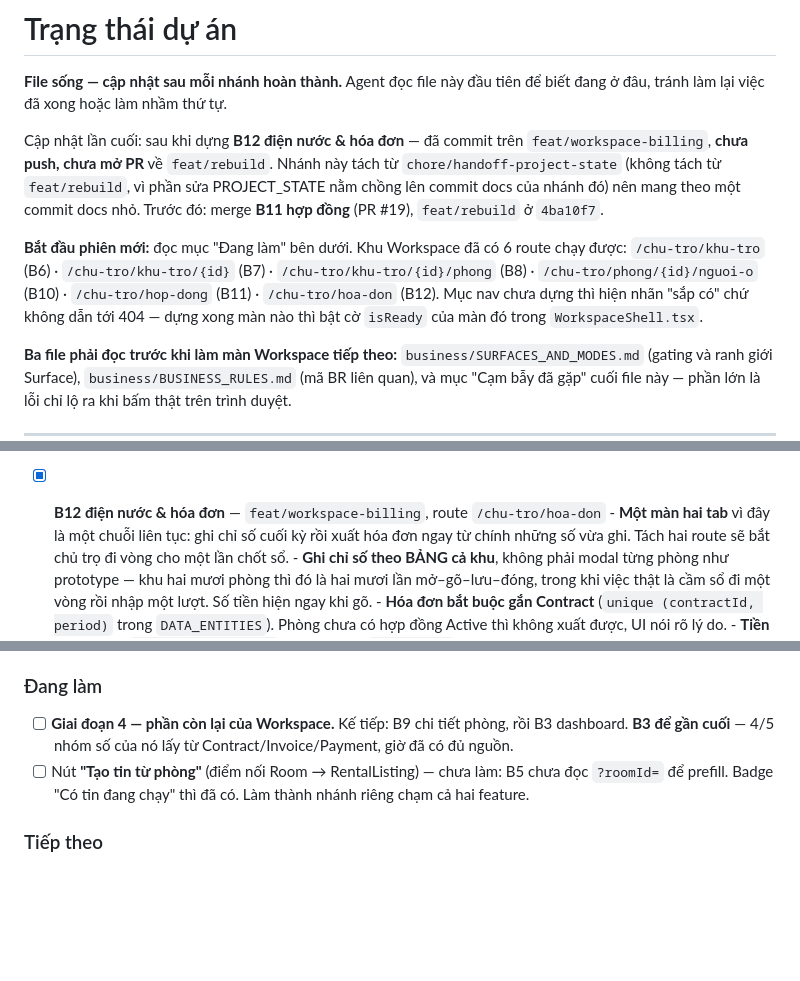
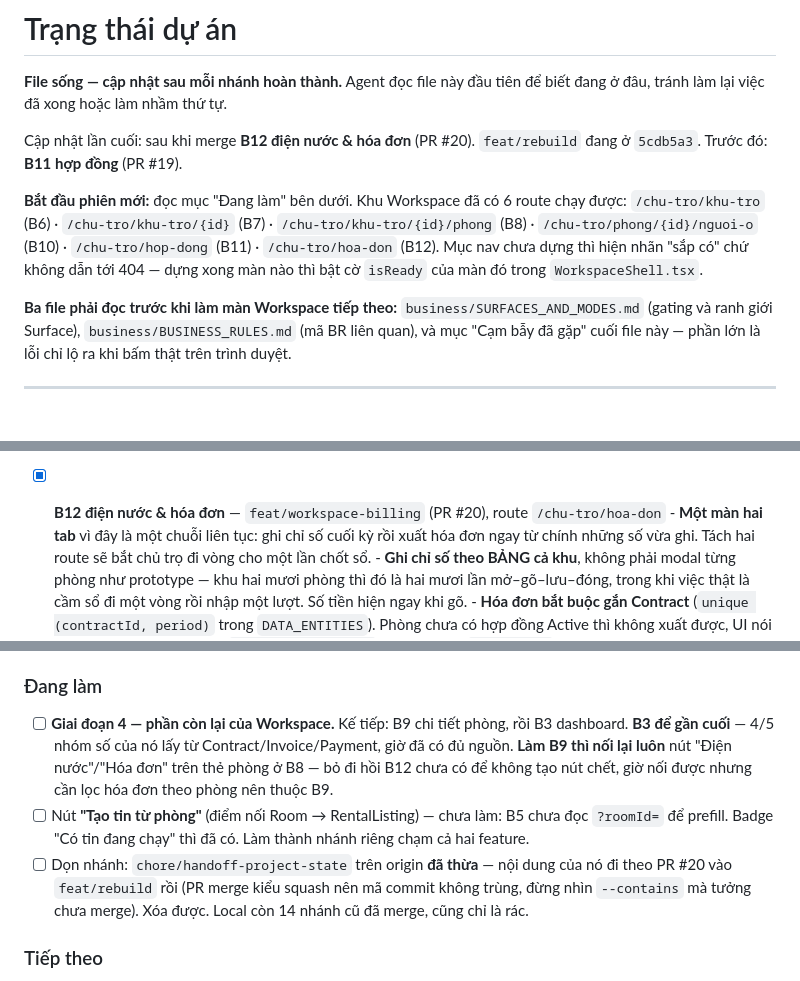
Before and after one commit to levanthai281005/tro-nhanh-fe, a Markdown page: .agents/PROJECT_STATE.md, 3 parts joined by grey strips. GitHub-like rendering; blank space fills up the shorter version.

Commit message:
docs: cập nhật PROJECT_STATE sau khi merge B12
Dòng "cập nhật lần cuối" viết lúc B12 còn nằm trên nhánh chưa push, nên nó đang nói B12 "chưa
push, chưa mở PR" trong khi PR #20 đã merge vào feat/rebuild. Agent mở phiên mới đọc file này
ĐẦU TIÊN — để nguyên là máy khác đọc vào rồi đi làm lại một việc đã xong.

Ghi đúng: B12 đã merge (PR #20), feat/rebuild ở 5cdb5a3. Bỏ luôn đoạn giải thích nhánh
feat/workspace-billing tách từ đâu — chuyện của một nhánh đã đóng, giữ lại chỉ làm nhiễu.

Thêm hai việc vào mục "Đang làm" để phiên sau không phải suy luận lại:
- Làm B9 thì nối lại nút "Điện nước"/"Hóa đơn" trên thẻ phòng B8 (bỏ hồi B12 chưa có).
- chore/handoff-project-state trên origin đã thừa. Ghi rõ PR #20 merge kiểu squash nên mã
  commit không trùng — nhìn `git branch --contains` sẽ tưởng nhánh chưa merge và giữ lại rác.

Sửa thêm một câu bị vỡ dòng giữa chừng ở phần "Bắt đầu phiên mới".

Co-Authored-By: Claude Opus 5 <noreply@anthropic.com>

```diff
--- a/.agents/PROJECT_STATE.md
+++ b/.agents/PROJECT_STATE.md
@@ -3,18 +3,14 @@
 **File sống — cập nhật sau mỗi nhánh hoàn thành.** Agent đọc file này đầu tiên để biết đang
 ở đâu, tránh làm lại việc đã xong hoặc làm nhầm thứ tự.
 
-Cập nhật lần cuối: sau khi dựng **B12 điện nước & hóa đơn** — đã commit trên
-`feat/workspace-billing`, **chưa push, chưa mở PR** về `feat/rebuild`. Nhánh này tách từ
-`chore/handoff-project-state` (không tách từ `feat/rebuild`, vì phần sửa PROJECT_STATE nằm
-chồng lên commit docs của nhánh đó) nên mang theo một commit docs nhỏ. Trước đó: merge
-**B11 hợp đồng** (PR #19), `feat/rebuild` ở `4ba10f7`.
+Cập nhật lần cuối: sau khi merge **B12 điện nước & hóa đơn** (PR #20). `feat/rebuild` đang ở
+`5cdb5a3`. Trước đó: **B11 hợp đồng** (PR #19).
 
 **Bắt đầu phiên mới:** đọc mục "Đang làm" bên dưới. Khu Workspace đã có 6 route chạy được:
 `/chu-tro/khu-tro` (B6) · `/chu-tro/khu-tro/{id}` (B7) · `/chu-tro/khu-tro/{id}/phong` (B8) ·
 `/chu-tro/phong/{id}/nguoi-o` (B10) · `/chu-tro/hop-dong` (B11) · `/chu-tro/hoa-don` (B12).
-Mục nav chưa dựng thì hiện
-nhãn "sắp có" chứ không dẫn tới 404 — dựng xong màn nào thì bật cờ `isReady` của màn đó
-trong `WorkspaceShell.tsx`.
+Mục nav chưa dựng thì hiện nhãn "sắp có" chứ không dẫn tới 404 — dựng xong màn nào thì bật cờ
+`isReady` của màn đó trong `WorkspaceShell.tsx`.
 
 **Ba file phải đọc trước khi làm màn Workspace tiếp theo:** `business/SURFACES_AND_MODES.md`
 (gating và ranh giới Surface), `business/BUSINESS_RULES.md` (mã BR liên quan), và mục
@@ -196,7 +192,7 @@ ngày — cần lâu hơn thì chia nhỏ.
         **giữ nguyên** trạng thái (chủ trọ có thể đang dọn/sửa), dialog nói rõ còn một bước nữa.
       - Upload scan hợp đồng (BR-008) **hoãn** — cần private bucket + signed URL từ backend.
 
-- [x] **B12 điện nước & hóa đơn** — `feat/workspace-billing`, route `/chu-tro/hoa-don`
+- [x] **B12 điện nước & hóa đơn** — `feat/workspace-billing` (PR #20), route `/chu-tro/hoa-don`
       - **Một màn hai tab** vì đây là một chuỗi liên tục: ghi chỉ số cuối kỳ rồi xuất hóa đơn
         ngay từ chính những số vừa ghi. Tách hai route sẽ bắt chủ trọ đi vòng cho một lần chốt sổ.
       - **Ghi chỉ số theo BẢNG cả khu**, không phải modal từng phòng như prototype — khu hai
@@ -221,9 +217,16 @@ ngày — cần lâu hơn thì chia nhỏ.
 - [ ] **Giai đoạn 4 — phần còn lại của Workspace.** Kế tiếp: B9 chi tiết phòng, rồi B3
       dashboard. **B3 để gần cuối** — 4/5 nhóm số của nó lấy từ Contract/Invoice/Payment,
       giờ đã có đủ nguồn.
+      **Làm B9 thì nối lại luôn** nút "Điện nước"/"Hóa đơn" trên thẻ phòng ở B8 — bỏ đi hồi
+      B12 chưa có để không tạo nút chết, giờ nối được nhưng cần lọc hóa đơn theo phòng nên
+      thuộc B9.
 - [ ] Nút **"Tạo tin từ phòng"** (điểm nối Room → RentalListing) — chưa làm: B5 chưa đọc
       `?roomId=` để prefill. Badge "Có tin đang chạy" thì đã có. Làm thành nhánh riêng chạm
       cả hai feature.
+- [ ] Dọn nhánh: `chore/handoff-project-state` trên origin **đã thừa** — nội dung của nó đi
+      theo PR #20 vào `feat/rebuild` rồi (PR merge kiểu squash nên mã commit không trùng, đừng
+      nhìn `--contains` mà tưởng chưa merge). Xóa được. Local còn 14 nhánh cũ đã merge, cũng
+      chỉ là rác.
 
 ### Tiếp theo
 
```
